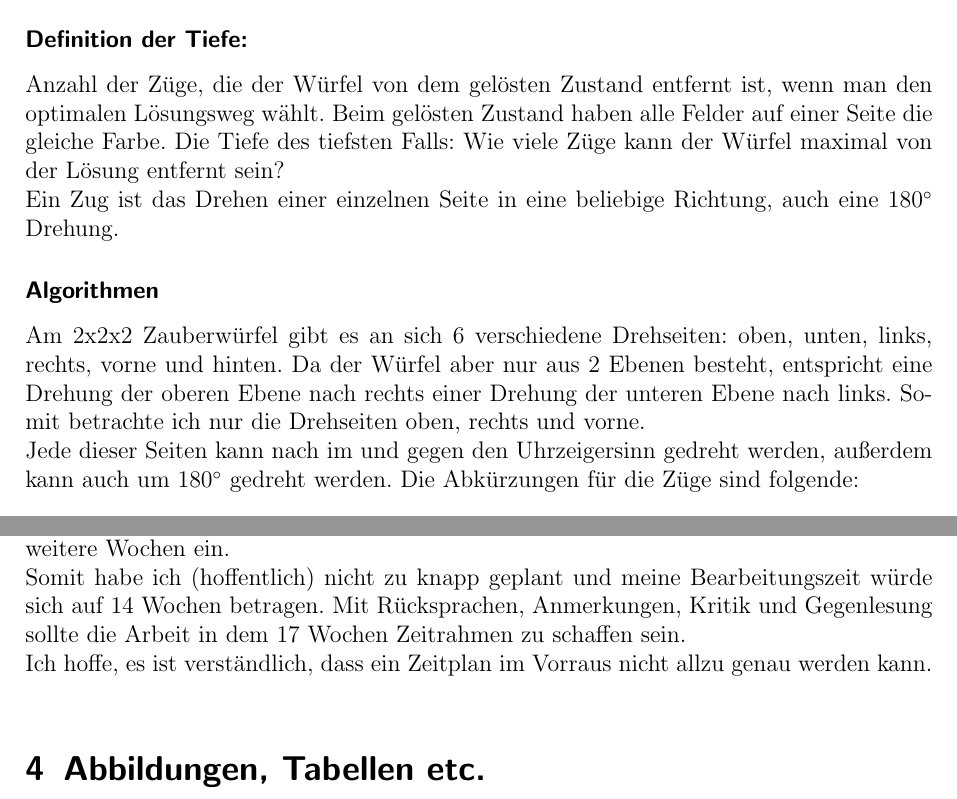
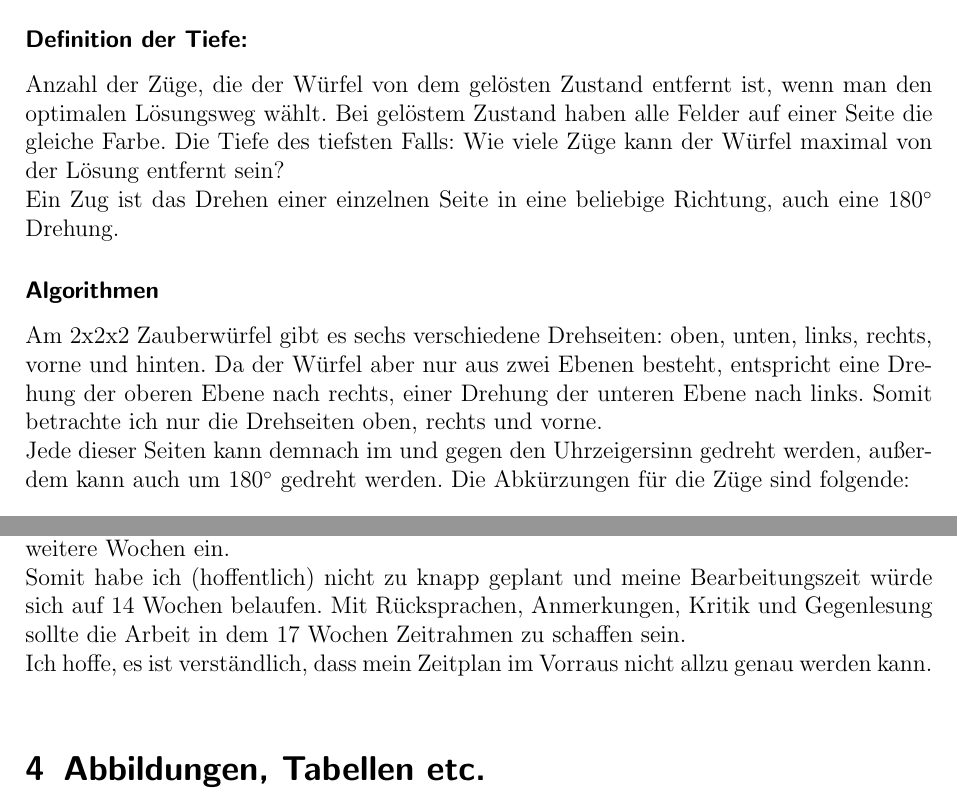
Before and after one commit to Pina-Cola/BachelorThesis, a LaTeX document (proposal.tex): two parts of pages 4 and 10 of 10, joined at a grey line, cut so that both start at the same text. Compiled offline with pdfLaTeX; an older LaTeX class or package is replaced by its successor.

Commit message:
final version proposal

```diff
--- a/proposal.tex
+++ b/proposal.tex
@@ -123,12 +123,12 @@ Der Zauberwürfel wird auch Würfel/Cube genannt.}
 \end{figure}
 
 \subsubsection*{Definition der Tiefe:}
-Anzahl der Züge, die der Würfel von dem gelösten Zustand entfernt ist, wenn man den optimalen Lösungsweg wählt. Beim gelösten Zustand haben alle Felder auf einer Seite die gleiche Farbe. Die Tiefe des tiefsten Falls: Wie viele Züge kann der Würfel maximal von der Lösung entfernt sein? \\
+Anzahl der Züge, die der Würfel von dem gelösten Zustand entfernt ist, wenn man den optimalen Lösungsweg wählt. Bei gelöstem Zustand haben alle Felder auf einer Seite die gleiche Farbe. Die Tiefe des tiefsten Falls: Wie viele Züge kann der Würfel maximal von der Lösung entfernt sein? \\
 Ein Zug ist das Drehen einer einzelnen Seite in eine beliebige Richtung, auch eine $180^\circ$ Drehung.
 
 \subsubsection*{Algorithmen}
-Am 2x2x2 Zauberwürfel gibt es an sich 6 verschiedene Drehseiten: oben, unten, links, rechts, vorne und hinten. Da der Würfel aber nur aus 2 Ebenen besteht, entspricht eine Drehung der oberen Ebene nach rechts einer Drehung der unteren Ebene nach links. Somit betrachte ich nur die Drehseiten oben, rechts und vorne. \\
-Jede dieser Seiten kann nach im und gegen den Uhrzeigersinn gedreht werden, außerdem kann auch um $180^\circ$ gedreht werden. Die Abkürzungen für die Züge sind folgende: \\
+Am 2x2x2 Zauberwürfel gibt es sechs verschiedene Drehseiten: oben, unten, links, rechts, vorne und hinten. Da der Würfel aber nur aus zwei Ebenen besteht, entspricht eine Drehung der oberen Ebene nach rechts, einer Drehung der unteren Ebene nach links. Somit betrachte ich nur die Drehseiten oben, rechts und vorne. \\
+Jede dieser Seiten kann demnach im und gegen den Uhrzeigersinn gedreht werden, außerdem kann auch um $180^\circ$ gedreht werden. Die Abkürzungen für die Züge sind folgende: \\
 \\
 \begin{tabular}{|c|c|}
 \hline
@@ -357,8 +357,8 @@ Die Darstellung des 2x2x2 Würfels mit der Gruppentheorie plane ich für drei Wo
 Um die 3x3x3 Algorithmen auf den 2x2x2 Würfel zu übertragen, muss sowohl die Darstellung des 2x2x2 als auch des 3x3x3 mit der Gruppentheorie oder in anderer (einheitlicher) Weise erfolgt sein - dafür plane ich weitere zwei Wochen ein. \\
 Das Übertragen der 3x3x3 Algorithmen auf den 2x2x2 Würfel dauert dann noch weitere drei Wochen. \\
 Dann plane ich für Quellenangaben, Formatierung, Grafiken und Schreiben noch zwei weitere Wochen ein. \\
-Somit habe ich (hoffentlich) nicht zu knapp geplant und meine Bearbeitungszeit würde sich auf 14 Wochen betragen. Mit Rücksprachen, Anmerkungen, Kritik und Gegenlesung sollte die Arbeit in dem 17 Wochen Zeitrahmen zu schaffen sein. \\
-Ich hoffe, es ist verständlich, dass ein Zeitplan im Vorraus nicht allzu genau werden kann. \\
+Somit habe ich (hoffentlich) nicht zu knapp geplant und meine Bearbeitungszeit würde sich auf 14 Wochen belaufen. Mit Rücksprachen, Anmerkungen, Kritik und Gegenlesung sollte die Arbeit in dem 17 Wochen Zeitrahmen zu schaffen sein. \\
+Ich hoffe, es ist verständlich, dass mein Zeitplan im Vorraus nicht allzu genau werden kann. \\
 
 
 \section{Abbildungen, Tabellen etc.}
```
Also changed, not shown: proposal.pdf, proposal.tex (18 more changed lines), 3 other files.
